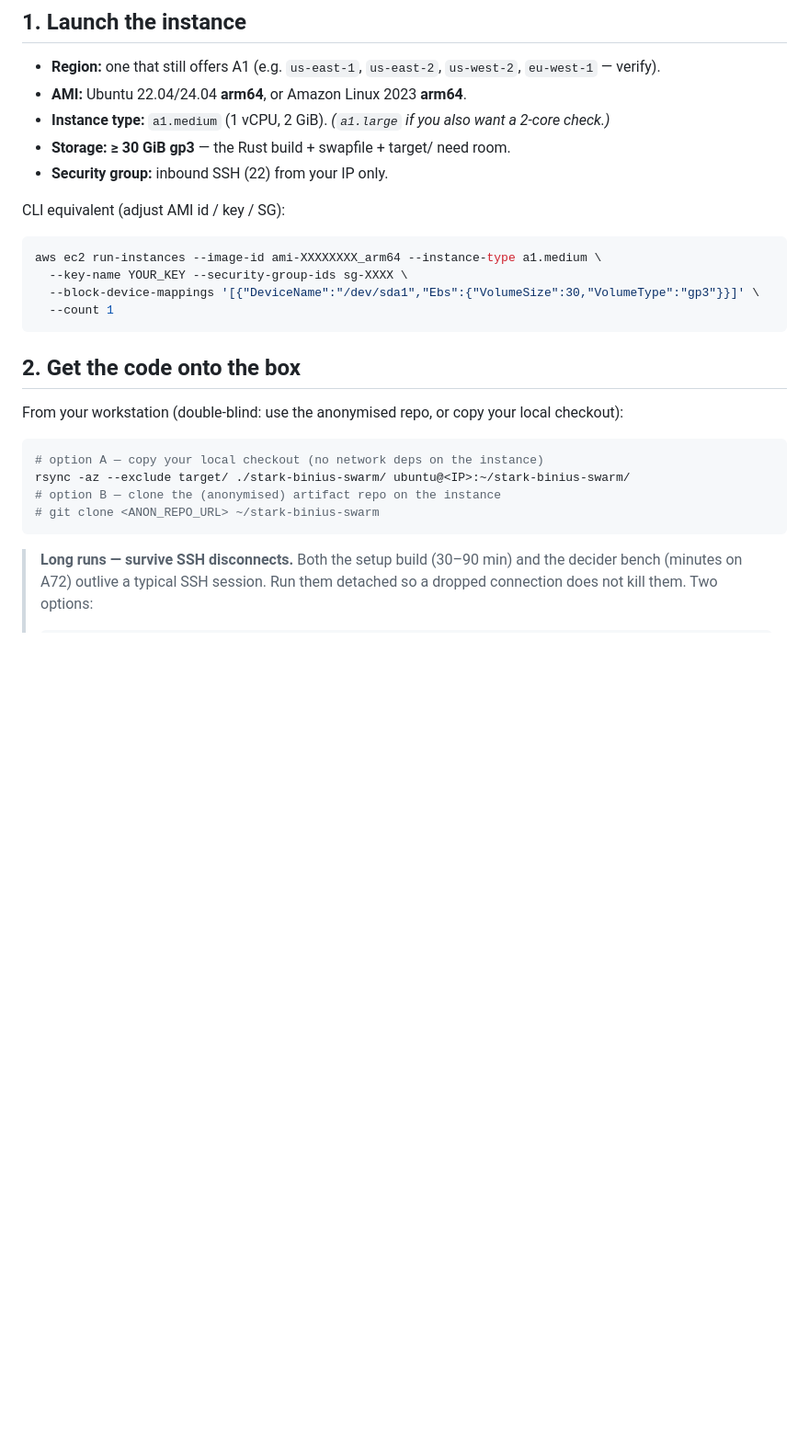
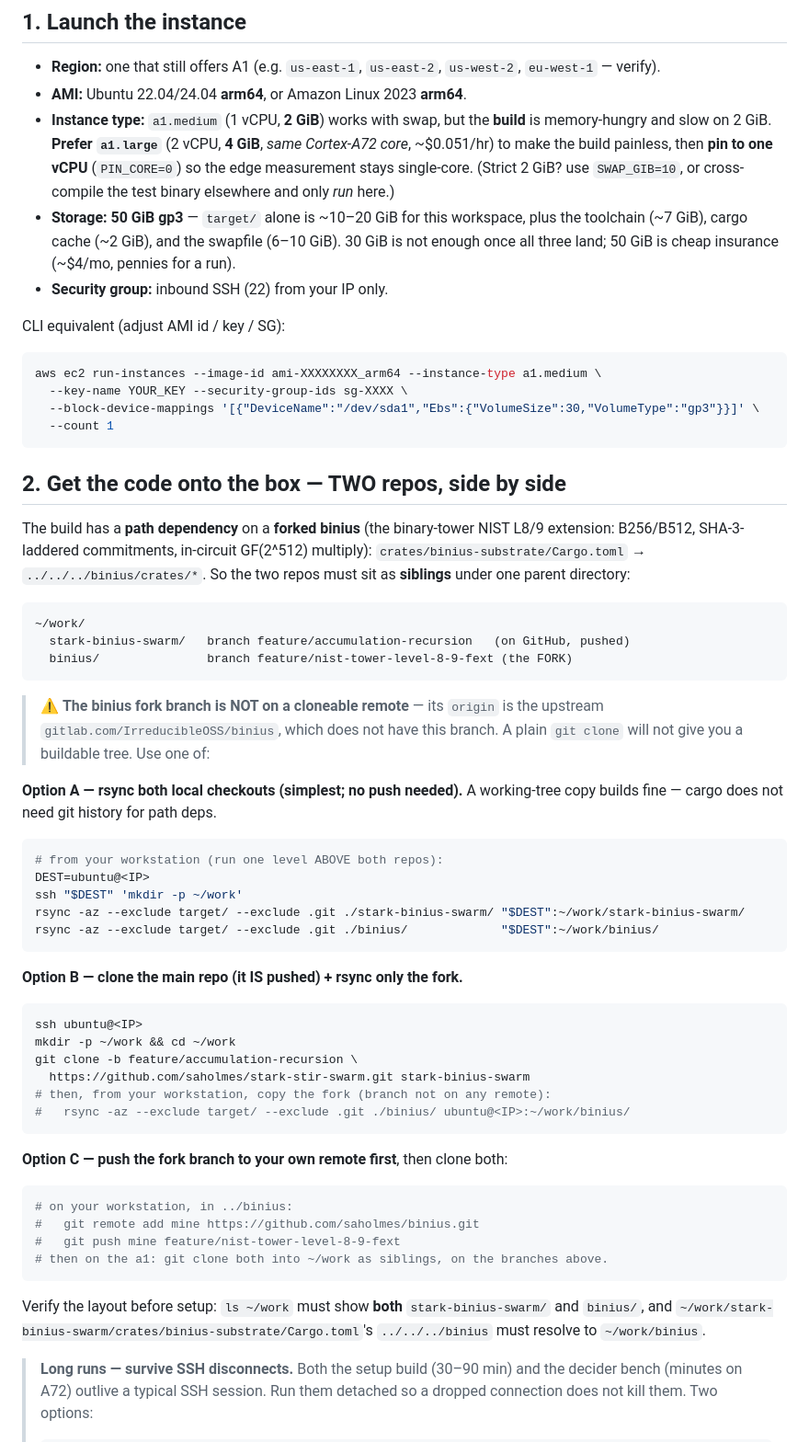
Before and after one commit to saholmes/stark-stir-swarm, a Markdown page: scripts/aws-bench/EDGE_A1_INSTRUCTIONS.md, the part around the change. Shown at 92% size. Drawn GitHub-style; blank space fills up the shorter version.

Commit message:
a1 runbook: require binius fork as sibling repo + storage/RAM sizing
Critical fix: crates/binius-substrate/Cargo.toml has path deps on ../../../binius
(the forked binary-tower NIST L8/9 branch feature/nist-tower-level-8-9-fext), so the
build needs the binius fork as a SIBLING dir next to stark-binius-swarm. The fork
branch is NOT on a cloneable remote (its origin is upstream gitlab IrreducibleOSS,
which lacks the branch), so a plain git clone fails. Added three options: rsync both
checkouts (simplest), clone main + rsync fork, or push the fork branch first.

Also: storage bumped 30 -> 50 GiB (target/ is 10-20 GiB for this workspace + toolchain
+ cache + swap); recommend a1.large (4 GiB, same Cortex-A72 core) over a1.medium (2 GiB)
to make the build painless, pin to 1 vCPU for the single-core edge measurement; strict
2 GiB path noted (SWAP_GIB=10 or cross-compile off-box).

````diff
--- a/scripts/aws-bench/EDGE_A1_INSTRUCTIONS.md
+++ b/scripts/aws-bench/EDGE_A1_INSTRUCTIONS.md
@@ -21,8 +21,14 @@ costs **~$0.05–0.10 on-demand** (~$0.0255/hr).
 
 - **Region:** one that still offers A1 (e.g. `us-east-1`, `us-east-2`, `us-west-2`, `eu-west-1` — verify).
 - **AMI:** Ubuntu 22.04/24.04 **arm64**, or Amazon Linux 2023 **arm64**.
-- **Instance type:** `a1.medium` (1 vCPU, 2 GiB). *(`a1.large` if you also want a 2-core check.)*
-- **Storage:** **≥ 30 GiB gp3** — the Rust build + swapfile + target/ need room.
+- **Instance type:** `a1.medium` (1 vCPU, **2 GiB**) works with swap, but the **build**
+  is memory-hungry and slow on 2 GiB. **Prefer `a1.large`** (2 vCPU, **4 GiB**, *same
+  Cortex-A72 core*, ~$0.051/hr) to make the build painless, then **pin to one vCPU**
+  (`PIN_CORE=0`) so the edge measurement stays single-core. (Strict 2 GiB? use
+  `SWAP_GIB=10`, or cross-compile the test binary elsewhere and only *run* here.)
+- **Storage:** **50 GiB gp3** — `target/` alone is ~10–20 GiB for this workspace, plus
+  the toolchain (~7 GiB), cargo cache (~2 GiB), and the swapfile (6–10 GiB). 30 GiB is
+  not enough once all three land; 50 GiB is cheap insurance (~$4/mo, pennies for a run).
 - **Security group:** inbound SSH (22) from your IP only.
 
 CLI equivalent (adjust AMI id / key / SG):
@@ -34,16 +40,56 @@ aws ec2 run-instances --image-id ami-XXXXXXXX_arm64 --instance-type a1.medium \
   --count 1
 ```
 
-## 2. Get the code onto the box
+## 2. Get the code onto the box — TWO repos, side by side
 
-From your workstation (double-blind: use the anonymised repo, or copy your local checkout):
+The build has a **path dependency** on a **forked binius** (the binary-tower NIST
+L8/9 extension: B256/B512, SHA-3-laddered commitments, in-circuit GF(2^512) multiply):
+`crates/binius-substrate/Cargo.toml` → `../../../binius/crates/*`. So the two repos
+must sit as **siblings** under one parent directory:
+
+```
+~/work/
+  stark-binius-swarm/   branch feature/accumulation-recursion   (on GitHub, pushed)
+  binius/               branch feature/nist-tower-level-8-9-fext (the FORK)
+```
+
+> ⚠️ **The binius fork branch is NOT on a cloneable remote** — its `origin` is the
+> upstream `gitlab.com/IrreducibleOSS/binius`, which does not have this branch. A plain
+> `git clone` will not give you a buildable tree. Use one of:
+
+**Option A — rsync both local checkouts (simplest; no push needed).** A working-tree
+copy builds fine — cargo does not need git history for path deps.
 
 ```bash
-# option A — copy your local checkout (no network deps on the instance)
-rsync -az --exclude target/ ./stark-binius-swarm/ ubuntu@<IP>:~/stark-binius-swarm/
-# option B — clone the (anonymised) artifact repo on the instance
-# git clone <ANON_REPO_URL> ~/stark-binius-swarm
+# from your workstation (run one level ABOVE both repos):
+DEST=ubuntu@<IP>
+ssh "$DEST" 'mkdir -p ~/work'
+rsync -az --exclude target/ --exclude .git ./stark-binius-swarm/ "$DEST":~/work/stark-binius-swarm/
+rsync -az --exclude target/ --exclude .git ./binius/             "$DEST":~/work/binius/
 ```
+
+**Option B — clone the main repo (it IS pushed) + rsync only the fork.**
+
+```bash
+ssh ubuntu@<IP>
+mkdir -p ~/work && cd ~/work
+git clone -b feature/accumulation-recursion \
+  https://github.com/saholmes/stark-stir-swarm.git stark-binius-swarm
+# then, from your workstation, copy the fork (branch not on any remote):
+#   rsync -az --exclude target/ --exclude .git ./binius/ ubuntu@<IP>:~/work/binius/
+```
+
+**Option C — push the fork branch to your own remote first**, then clone both:
+```bash
+# on your workstation, in ../binius:
+#   git remote add mine https://github.com/saholmes/binius.git
+#   git push mine feature/nist-tower-level-8-9-fext
+# then on the a1: git clone both into ~/work as siblings, on the branches above.
+```
+
+Verify the layout before setup: `ls ~/work` must show **both** `stark-binius-swarm/` and
+`binius/`, and `~/work/stark-binius-swarm/crates/binius-substrate/Cargo.toml`'s
+`../../../binius` must resolve to `~/work/binius`.
 
 > **Long runs — survive SSH disconnects.** Both the setup build (30–90 min) and the decider
 > bench (minutes on A72) outlive a typical SSH session. Run them detached so a dropped
````
